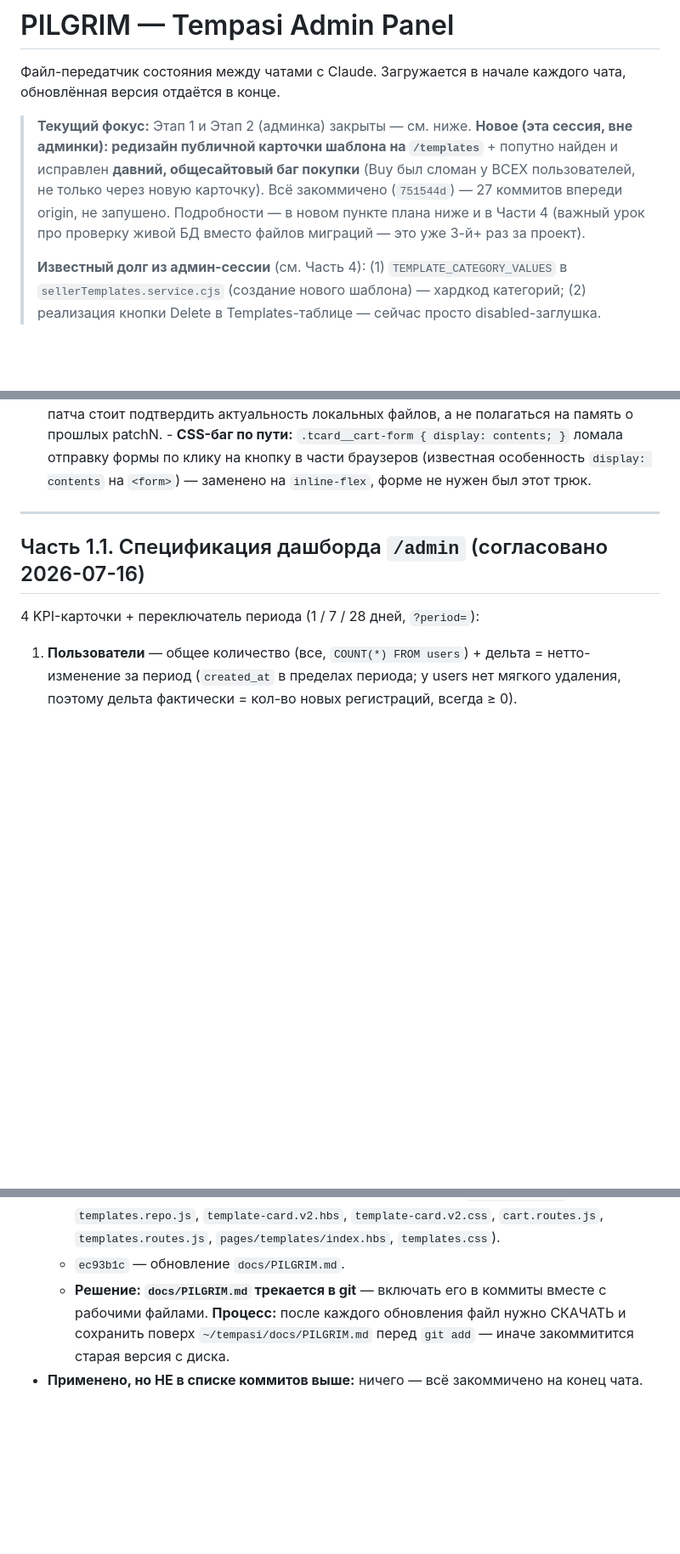
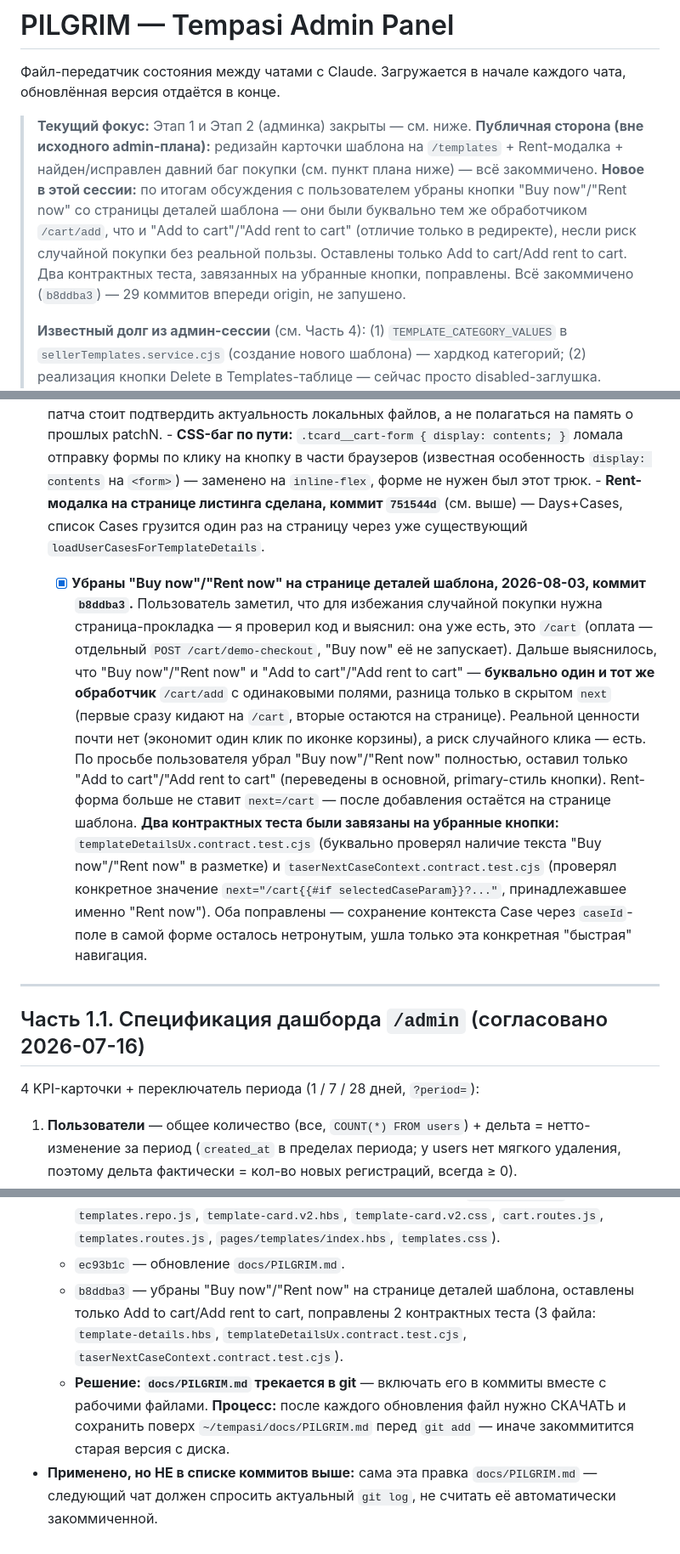
Before and after one commit to Aleksim71/tempasi, a Markdown page: docs/PILGRIM.md, 3 parts joined by grey strips. Shown at 85% size. GitHub-like rendering; blank space fills up the shorter version.

Commit message:
docs: update PILGRIM.md — Buy now/Rent now removed from template details

```diff
--- a/docs/PILGRIM.md
+++ b/docs/PILGRIM.md
@@ -4,13 +4,17 @@
 каждого чата, обновлённая версия отдаётся в конце.
 
 > **Текущий фокус:** Этап 1 и Этап 2 (админка) закрыты — см. ниже.
-> **Новое (эта сессия, вне админки): редизайн публичной карточки
-> шаблона на `/templates`** + попутно найден и исправлен **давний,
-> общесайтовый баг покупки** (Buy был сломан у ВСЕХ пользователей,
-> не только через новую карточку). Всё закоммичено (`751544d`) — 27
-> коммитов впереди origin, не запушено. Подробности — в новом пункте
-> плана ниже и в Части 4 (важный урок про проверку живой БД вместо
-> файлов миграций — это уже 3-й+ раз за проект).
+> **Публичная сторона (вне исходного admin-плана):** редизайн
+> карточки шаблона на `/templates` + Rent-модалка + найден/исправлен
+> давний баг покупки (см. пункт плана ниже) — всё закоммичено.
+> **Новое в этой сессии:** по итогам обсуждения с пользователем убраны
+> кнопки "Buy now"/"Rent now" со страницы деталей шаблона — они были
+> буквально тем же обработчиком `/cart/add`, что и "Add to cart"/"Add
+> rent to cart" (отличие только в редиректе), несли риск случайной
+> покупки без реальной пользы. Оставлены только Add to cart/Add rent
+> to cart. Два контрактных теста, завязанных на убранные кнопки,
+> поправлены. Всё закоммичено (`b8ddba3`) — 29 коммитов впереди
+> origin, не запушено.
 >
 > **Известный долг из админ-сессии** (см. Часть 4): (1)
 > `TEMPLATE_CATEGORY_VALUES` в `sellerTemplates.service.cjs`
@@ -336,7 +340,34 @@
       локальных файлов, а не полагаться на память о прошлых patchN. - **CSS-баг по пути:** `.tcard__cart-form { display: contents; }`
       ломала отправку формы по клику на кнопку в части браузеров
       (известная особенность `display: contents` на `<form>`) —
-      заменено на `inline-flex`, форме не нужен был этот трюк.
+      заменено на `inline-flex`, форме не нужен был этот трюк. - **Rent-модалка на странице листинга сделана, коммит `751544d`**
+      (см. выше) — Days+Cases, список Cases грузится один раз на
+      страницу через уже существующий `loadUserCasesForTemplateDetails`.
+  - [x] **Убраны "Buy now"/"Rent now" на странице деталей шаблона,
+        2026-08-03, коммит `b8ddba3`.** Пользователь заметил, что для
+        избежания случайной покупки нужна страница-прокладка — я
+        проверил код и выяснил: она уже есть, это `/cart`
+        (оплата — отдельный `POST /cart/demo-checkout`, "Buy now" её
+        не запускает). Дальше выяснилось, что "Buy now"/"Rent now" и
+        "Add to cart"/"Add rent to cart" — **буквально один и тот же
+        обработчик** `/cart/add` с одинаковыми полями, разница только
+        в скрытом `next` (первые сразу кидают на `/cart`, вторые
+        остаются на странице). Реальной ценности почти нет (экономит
+        один клик по иконке корзины), а риск случайного клика — есть.
+        По просьбе пользователя убрал "Buy now"/"Rent now" полностью,
+        оставил только "Add to cart"/"Add rent to cart" (переведены
+        в основной, primary-стиль кнопки). Rent-форма больше не
+        ставит `next=/cart` — после добавления остаётся на странице
+        шаблона.
+        **Два контрактных теста были завязаны на убранные кнопки:**
+        `templateDetailsUx.contract.test.cjs` (буквально проверял
+        наличие текста "Buy now"/"Rent now" в разметке) и
+        `taserNextCaseContext.contract.test.cjs` (проверял конкретное
+        значение `next="/cart{{#if selectedCaseParam}}?..."`,
+        принадлежавшее именно "Rent now"). Оба поправлены —
+        сохранение контекста Case через `caseId`-поле в самой форме
+        осталось нетронутым, ушла только эта конкретная "быстрая"
+        навигация.
 
 ---
 
@@ -696,10 +727,16 @@ TAGS_FROM_EDIT_ROUTE` и подобные комментарии-заплатк
     `template-card.v2.css`, `cart.routes.js`, `templates.routes.js`,
     `pages/templates/index.hbs`, `templates.css`).
   - `ec93b1c` — обновление `docs/PILGRIM.md`.
+  - `b8ddba3` — убраны "Buy now"/"Rent now" на странице деталей
+    шаблона, оставлены только Add to cart/Add rent to cart, поправлены
+    2 контрактных теста (3 файла: `template-details.hbs`,
+    `templateDetailsUx.contract.test.cjs`,
+    `taserNextCaseContext.contract.test.cjs`).
   - **Решение: `docs/PILGRIM.md` трекается в git** — включать его в
     коммиты вместе с рабочими файлами. **Процесс:** после каждого
     обновления файл нужно СКАЧАТЬ и сохранить поверх
     `~/tempasi/docs/PILGRIM.md` перед `git add` — иначе закоммитится
     старая версия с диска.
-- **Применено, но НЕ в списке коммитов выше:** ничего — всё
-  закоммичено на конец чата.
+- **Применено, но НЕ в списке коммитов выше:** сама эта правка
+  `docs/PILGRIM.md` — следующий чат должен спросить актуальный
+  `git log`, не считать её автоматически закоммиченной.
```
Also changed, not shown: other parts of docs/PILGRIM.md (+1 -1 lines).
